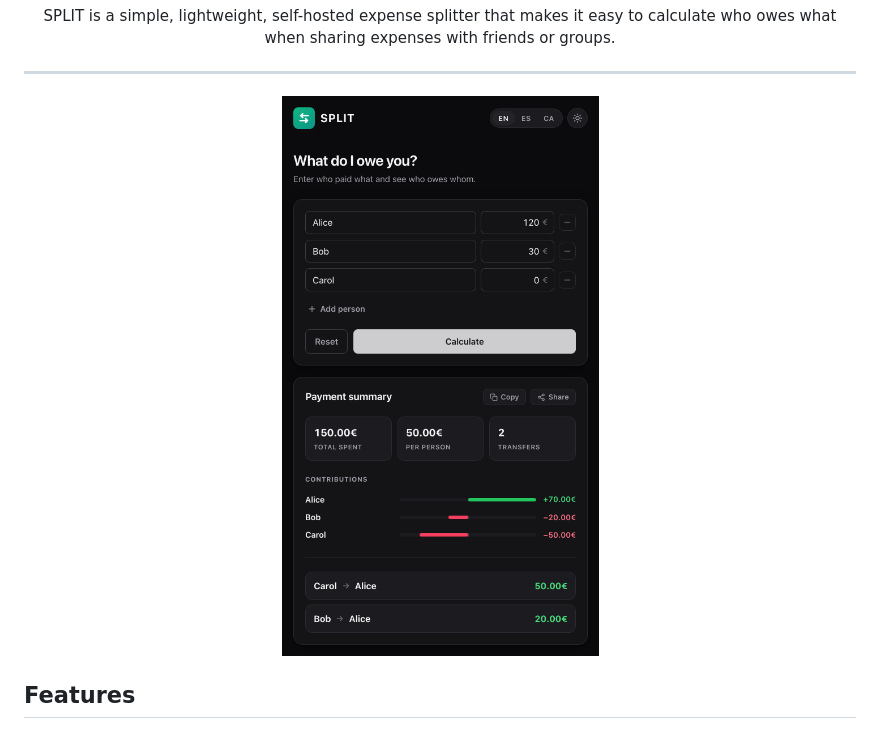
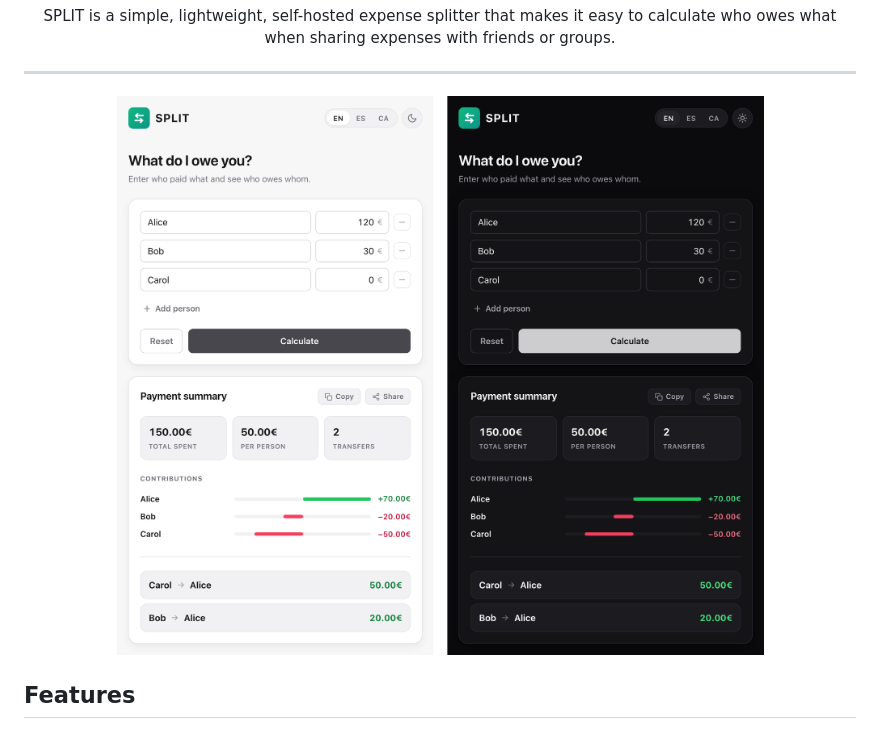
Before and after one commit to polius/SPLIT, a Markdown page: README.md, the part around the change. Rendered like a GitHub page; pictures changed too: assets/screenshot.png.

Commit message:
Show light + dark side-by-side in README screenshot
Replace the single dark screenshot with a side-by-side composite of the
light and dark themes, and widen its display to suit the new aspect ratio.

Co-Authored-By: Claude Opus 4.8 (1M context) <noreply@anthropic.com>

```diff
--- a/README.md
+++ b/README.md
@@ -17,7 +17,7 @@
 ---
 
 <p align="center">
-  <img src="assets/screenshot.png?version=2.0.1" alt="SPLIT Screenshot" width="420"/>
+  <img src="assets/screenshot.png?version=2.0.2" alt="SPLIT Screenshot" width="720"/>
 </p>
 
 ## Features
```
